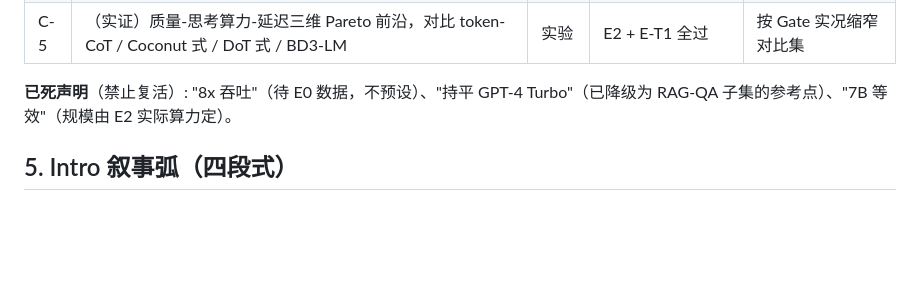
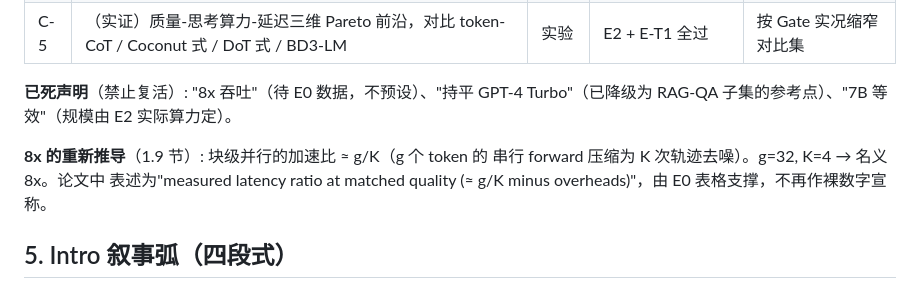
Before and after one commit to ituiyuio/CrystalLLM, a Markdown page: experiments/logicflow/PAPER_NARRATIVE.md, the part around the change. Rendered like a GitHub page; blank space fills up the shorter version.

```diff
--- a/experiments/logicflow/PAPER_NARRATIVE.md
+++ b/experiments/logicflow/PAPER_NARRATIVE.md
@@ -73,6 +73,11 @@ multi-step quality at Y% of the compute.
 **已死声明**（禁止复活）: "8x 吞吐"（待 E0 数据，不预设）、"持平
 GPT-4 Turbo"（已降级为 RAG-QA 子集的参考点）、"7B 等效"（规模由 E2
 实际算力定）。
+
+**8x 的重新推导**（1.9 节）: 块级并行的加速比 ≈ g/K（g 个 token 的
+串行 forward 压缩为 K 次轨迹去噪）。g=32, K=4 → 名义 8x。论文中
+表述为"measured latency ratio at matched quality (≈ g/K minus
+overheads)"，由 E0 表格支撑，不再作裸数字宣称。
 
 ## 5. Intro 叙事弧（四段式）
 
```
Also changed, not shown: experiments/logicflow/REVIEW.md (+23 -0 lines).
